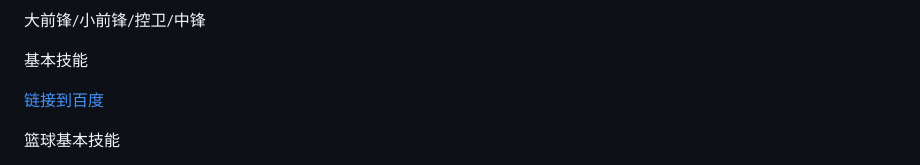
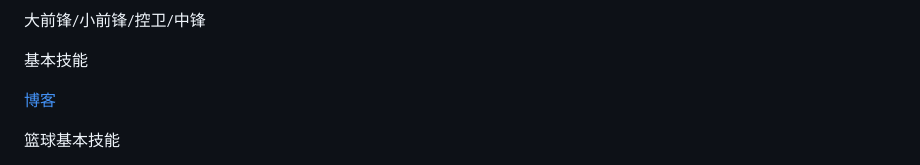
Before and after one commit to lilinnihaomath/lilinnihaomath.github.io, a Markdown page: index.md, the part around the change. GitHub-like rendering.

```diff
--- a/index.md
+++ b/index.md
@@ -3,7 +3,7 @@
 
 基本技能
 
-[链接到百度](https://www.baidu.com "百度")
+[博客](https://www.cnblogs.com/downey-blog/)
 
 篮球基本技能
 
```
